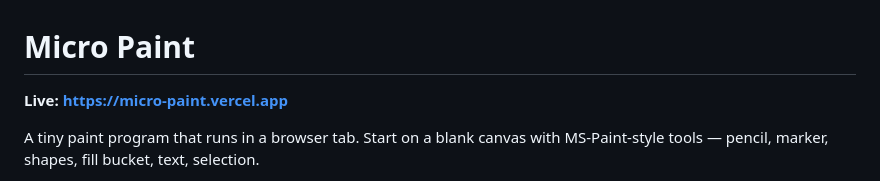
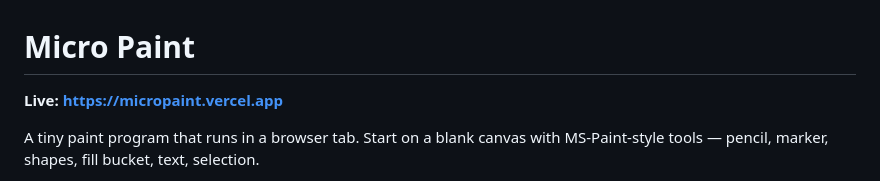
Before and after one commit to aharonid/pdf-paint, a Markdown page: README.md, the part around the change. GitHub-like rendering.

Commit message:
Point README at micropaint.vercel.app

```diff
--- a/README.md
+++ b/README.md
@@ -1,6 +1,6 @@
 # Micro Paint
 
-**Live: https://micro-paint.vercel.app**
+**Live: https://micropaint.vercel.app**
 
 A tiny paint program that runs in a browser tab. Start on a blank canvas with MS-Paint-style
 tools — pencil, marker, shapes, fill bucket, text, selection.
```
